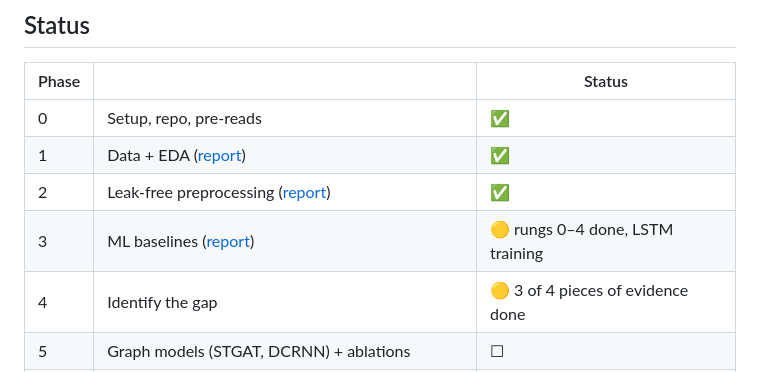
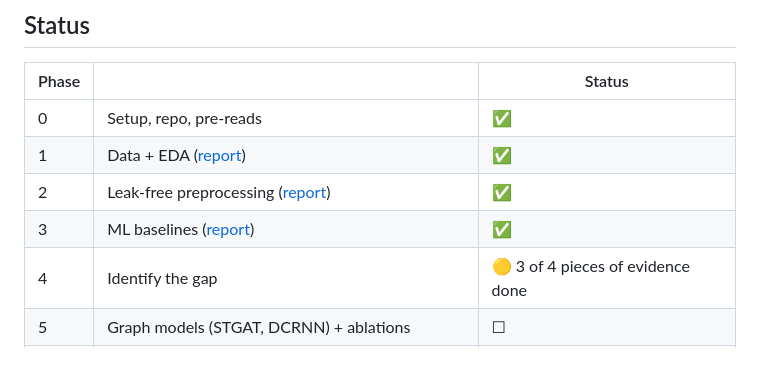
Before and after one commit to ManasSaxena14/TrafficFlowControl_AIML-DL_T036, a Markdown page: README.md, the part around the change. GitHub-like rendering.

```diff
--- a/README.md
+++ b/README.md
@@ -16,7 +16,7 @@ Speed forecasting 5–60 min ahead on METR-LA (207 Los Angeles freeway sensors),
 | 0 | Setup, repo, pre-reads | ✅ |
 | 1 | Data + EDA ([report](docs/phase_reports/PHASE_1_REPORT.md)) | ✅ |
 | 2 | Leak-free preprocessing ([report](docs/phase_reports/PHASE_2_REPORT.md)) | ✅ |
-| 3 | ML baselines ([report](docs/phase_reports/PHASE_3_REPORT.md)) | 🟡 rungs 0–4 done, LSTM training |
+| 3 | ML baselines ([report](docs/phase_reports/PHASE_3_REPORT.md)) | ✅ |
 | 4 | Identify the gap | 🟡 3 of 4 pieces of evidence done |
 | 5 | Graph models (STGAT, DCRNN) + ablations | ☐ |
 | 6 | Fair comparison, horizon & peak metrics, significance | ☐ |
```
Also changed, not shown: docs/PROJECT_GUIDE.md (+1 -1 lines), docs/phase_reports/PHASE_3_REPORT.md (+9 -4 lines), reports/figures/fig07_baseline_error_by_horizon.png, 3 other files.
